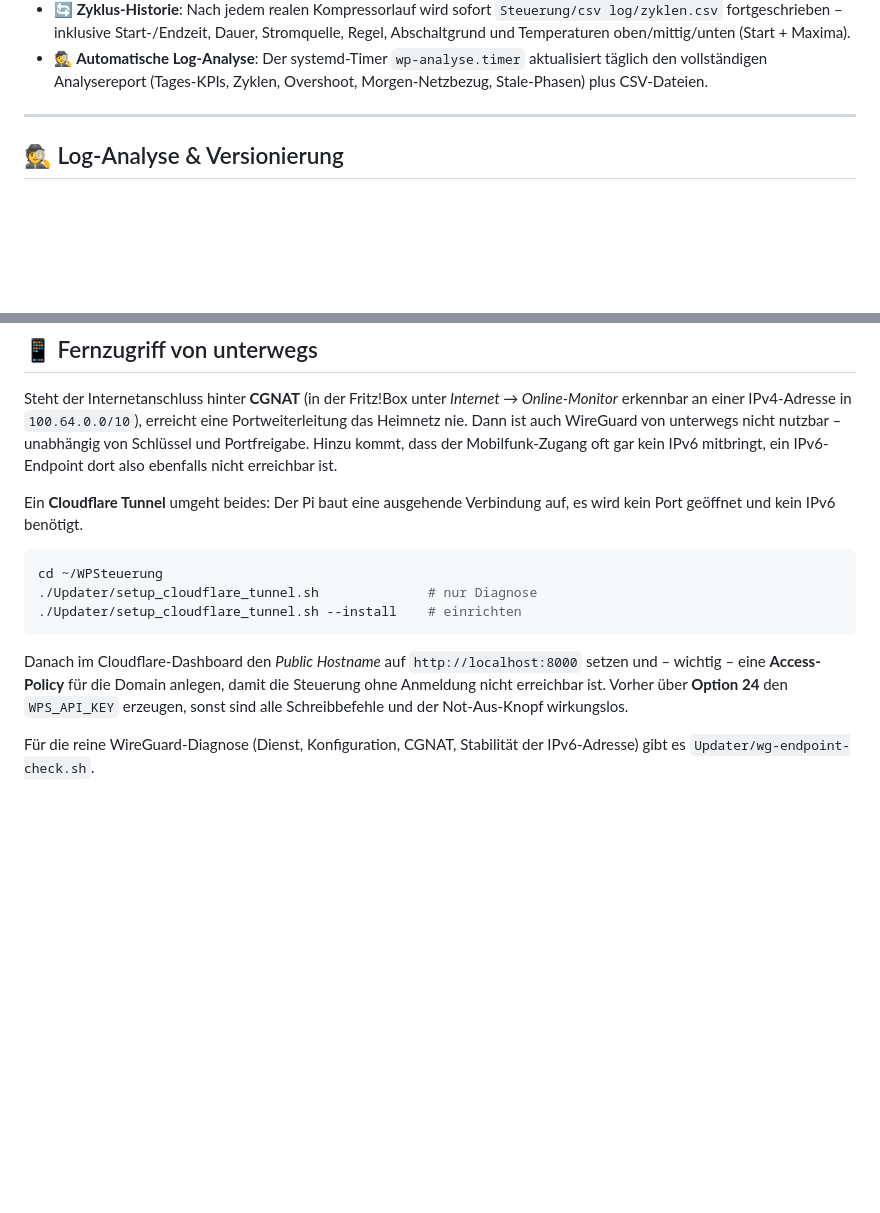
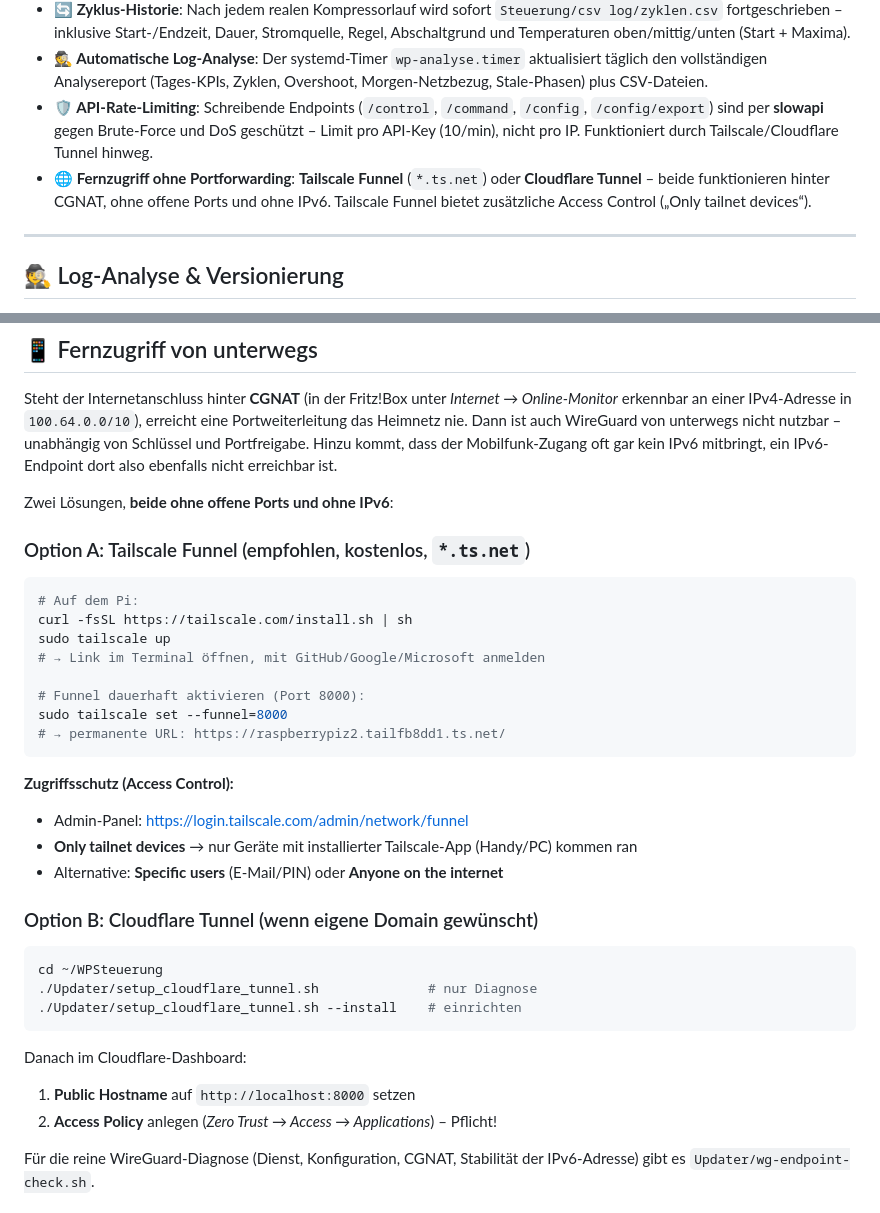
Before and after one commit to SomTron/WPSteuerung, a Markdown page: README.md, 2 parts joined by grey strips. GitHub-like rendering; blank space fills up the shorter version.

````diff
--- a/README.md
+++ b/README.md
@@ -24,6 +24,8 @@ Eine umfassende Open-Source-Lösung zur Steuerung und Optimierung von Wärmepump
 - **📊 Daten-Logging**: Kontinuierliches Logging aller Messwerte (oben/mittig/unten/Verdampfer) im 10-Sekunden-Takt; monatliche CSV-Rotation verhindert unbegrenztes Wachstum. Jeder Neustart schreibt die **GitHub-Revision** (Commit) ins Log.
 - **🔄 Zyklus-Historie**: Nach jedem realen Kompressorlauf wird sofort `Steuerung/csv log/zyklen.csv` fortgeschrieben – inklusive Start-/Endzeit, Dauer, Stromquelle, Regel, Abschaltgrund und Temperaturen oben/mittig/unten (Start + Maxima).
 - **🕵️ Automatische Log-Analyse**: Der systemd-Timer `wp-analyse.timer` aktualisiert täglich den vollständigen Analysereport (Tages-KPIs, Zyklen, Overshoot, Morgen-Netzbezug, Stale-Phasen) plus CSV-Dateien.
+- **🛡️ API-Rate-Limiting**: Schreibende Endpoints (`/control`, `/command`, `/config`, `/config/export`) sind per **slowapi** gegen Brute-Force und DoS geschützt – Limit pro API-Key (10/min), nicht pro IP. Funktioniert durch Tailscale/Cloudflare Tunnel hinweg.
+- **🌐 Fernzugriff ohne Portforwarding**: **Tailscale Funnel** (`*.ts.net`) oder **Cloudflare Tunnel** – beide funktionieren hinter CGNAT, ohne offene Ports und ohne IPv6. Tailscale Funnel bietet zusätzliche Access Control („Only tailnet devices“).
 
 ---
 
@@ -127,8 +129,27 @@ auch WireGuard von unterwegs nicht nutzbar – unabhängig von Schlüssel und
 Portfreigabe. Hinzu kommt, dass der Mobilfunk-Zugang oft gar kein IPv6
 mitbringt, ein IPv6-Endpoint dort also ebenfalls nicht erreichbar ist.
 
-Ein **Cloudflare Tunnel** umgeht beides: Der Pi baut eine ausgehende
-Verbindung auf, es wird kein Port geöffnet und kein IPv6 benötigt.
+Zwei Lösungen, **beide ohne offene Ports und ohne IPv6**:
+
+### Option A: Tailscale Funnel (empfohlen, kostenlos, `*.ts.net`)
+
+```bash
+# Auf dem Pi:
+curl -fsSL https://tailscale.com/install.sh | sh
+sudo tailscale up
+# → Link im Terminal öffnen, mit GitHub/Google/Microsoft anmelden
+
+# Funnel dauerhaft aktivieren (Port 8000):
+sudo tailscale set --funnel=8000
+# → permanente URL: https://raspberrypiz2.tailfb8dd1.ts.net/
+```
+
+**Zugriffsschutz (Access Control):**
+- Admin-Panel: https://login.tailscale.com/admin/network/funnel
+- **Only tailnet devices** → nur Geräte mit installierter Tailscale-App (Handy/PC) kommen ran
+- Alternative: **Specific users** (E-Mail/PIN) oder **Anyone on the internet**
+
+### Option B: Cloudflare Tunnel (wenn eigene Domain gewünscht)
 
 ```bash
 cd ~/WPSteuerung
@@ -136,11 +157,9 @@ cd ~/WPSteuerung
 ./Updater/setup_cloudflare_tunnel.sh --install    # einrichten
 ```
 
-Danach im Cloudflare-Dashboard den *Public Hostname* auf
-`http://localhost:8000` setzen und – wichtig – eine **Access-Policy** für
-die Domain anlegen, damit die Steuerung ohne Anmeldung nicht erreichbar ist.
-Vorher über **Option 24** den `WPS_API_KEY` erzeugen, sonst sind alle
-Schreibbefehle und der Not-Aus-Knopf wirkungslos.
+Danach im Cloudflare-Dashboard:
+1. **Public Hostname** auf `http://localhost:8000` setzen
+2. **Access Policy** anlegen (*Zero Trust → Access → Applications*) – Pflicht!
 
 Für die reine WireGuard-Diagnose (Dienst, Konfiguration, CGNAT, Stabilität
 der IPv6-Adresse) gibt es `Updater/wg-endpoint-check.sh`.
````
Also changed, not shown: Updater/README.md (+73 -8 lines).
